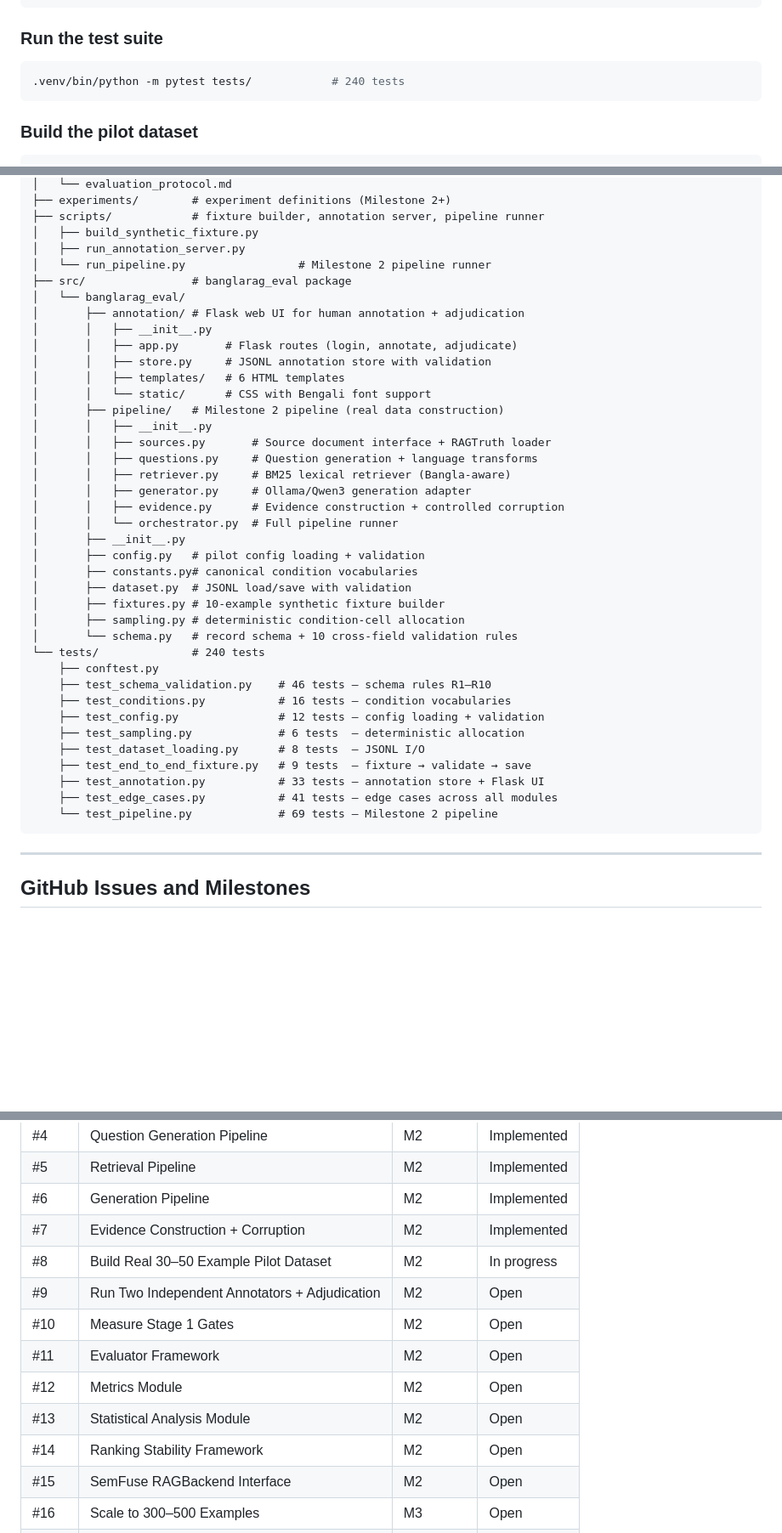
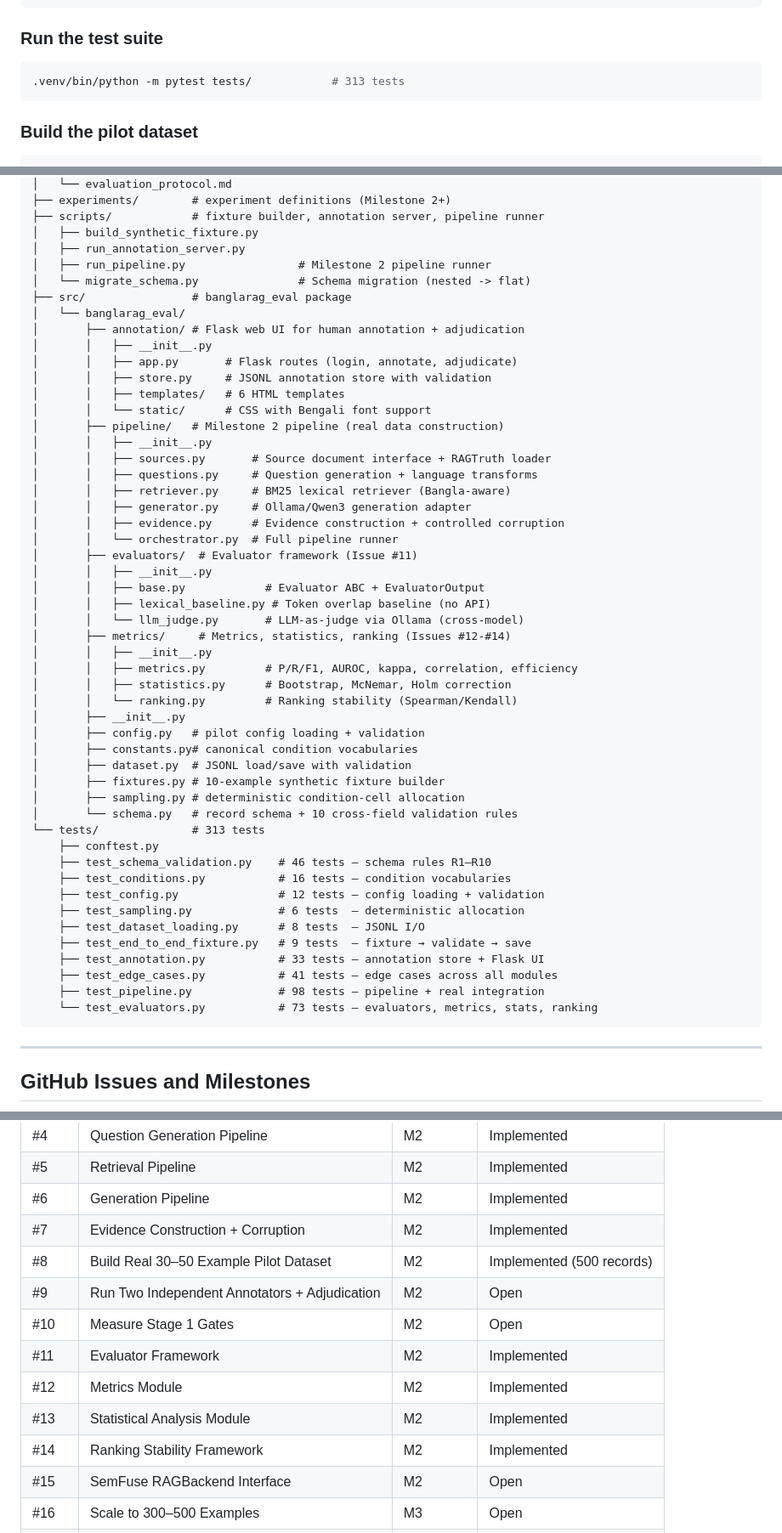
Before and after one commit to DIP-RO/BanglaRAG-Eval, a Markdown page: README.md, 3 parts joined by grey strips. Shown at 85% size. Drawn GitHub-style; blank space fills up the shorter version.

````diff
--- a/README.md
+++ b/README.md
@@ -621,7 +651,7 @@ ollama pull qwen3:8b    # ~5GB, one-time download
 ### Run the test suite
 
 ```bash
-.venv/bin/python -m pytest tests/            # 240 tests
+.venv/bin/python -m pytest tests/            # 313 tests
 ```
 
 ### Build the pilot dataset
@@ -746,7 +776,8 @@ BanglaRAG-Eval/
 ├── scripts/            # fixture builder, annotation server, pipeline runner
 │   ├── build_synthetic_fixture.py
 │   ├── run_annotation_server.py
-│   └── run_pipeline.py                 # Milestone 2 pipeline runner
+│   ├── run_pipeline.py                 # Milestone 2 pipeline runner
+│   └── migrate_schema.py               # Schema migration (nested -> flat)
 ├── src/                # banglarag_eval package
 │   └── banglarag_eval/
 │       ├── annotation/ # Flask web UI for human annotation + adjudication
@@ -763,6 +794,16 @@ BanglaRAG-Eval/
 │       │   ├── generator.py     # Ollama/Qwen3 generation adapter
 │       │   ├── evidence.py      # Evidence construction + controlled corruption
 │       │   └── orchestrator.py  # Full pipeline runner
+│       ├── evaluators/  # Evaluator framework (Issue #11)
+│       │   ├── __init__.py
+│       │   ├── base.py            # Evaluator ABC + EvaluatorOutput
+│       │   ├── lexical_baseline.py # Token overlap baseline (no API)
+│       │   └── llm_judge.py       # LLM-as-judge via Ollama (cross-model)
+│       ├── metrics/     # Metrics, statistics, ranking (Issues #12-#14)
+│       │   ├── __init__.py
+│       │   ├── metrics.py         # P/R/F1, AUROC, kappa, correlation, efficiency
+│       │   ├── statistics.py      # Bootstrap, McNemar, Holm correction
+│       │   └── ranking.py         # Ranking stability (Spearman/Kendall)
 │       ├── __init__.py
 │       ├── config.py   # pilot config loading + validation
 │       ├── constants.py# canonical condition vocabularies
@@ -770,7 +811,7 @@ BanglaRAG-Eval/
 │       ├── fixtures.py # 10-example synthetic fixture builder
 │       ├── sampling.py # deterministic condition-cell allocation
 │       └── schema.py   # record schema + 10 cross-field validation rules
-└── tests/              # 240 tests
+└── tests/              # 313 tests
     ├── conftest.py
     ├── test_schema_validation.py    # 46 tests — schema rules R1–R10
     ├── test_conditions.py           # 16 tests — condition vocabularies
@@ -780,7 +821,8 @@ BanglaRAG-Eval/
     ├── test_end_to_end_fixture.py   # 9 tests  — fixture → validate → save
     ├── test_annotation.py           # 33 tests — annotation store + Flask UI
     ├── test_edge_cases.py           # 41 tests — edge cases across all modules
-    └── test_pipeline.py             # 69 tests — Milestone 2 pipeline
+    ├── test_pipeline.py             # 98 tests — pipeline + real integration
+    └── test_evaluators.py           # 73 tests — evaluators, metrics, stats, ranking
 ```
 
 ---
@@ -797,13 +839,13 @@ The complete roadmap is tracked in [GitHub Issues](https://github.com/shohel1arm
 | #5 | Retrieval Pipeline | M2 | Implemented |
 | #6 | Generation Pipeline | M2 | Implemented |
 | #7 | Evidence Construction + Corruption | M2 | Implemented |
-| #8 | Build Real 30–50 Example Pilot Dataset | M2 | In progress |
+| #8 | Build Real 30–50 Example Pilot Dataset | M2 | Implemented (500 records) |
 | #9 | Run Two Independent Annotators + Adjudication | M2 | Open |
 | #10 | Measure Stage 1 Gates | M2 | Open |
-| #11 | Evaluator Framework | M2 | Open |
-| #12 | Metrics Module | M2 | Open |
-| #13 | Statistical Analysis Module | M2 | Open |
-| #14 | Ranking Stability Framework | M2 | Open |
+| #11 | Evaluator Framework | M2 | Implemented |
+| #12 | Metrics Module | M2 | Implemented |
+| #13 | Statistical Analysis Module | M2 | Implemented |
+| #14 | Ranking Stability Framework | M2 | Implemented |
 | #15 | SemFuse RAGBackend Interface | M2 | Open |
 | #16 | Scale to 300–500 Examples | M3 | Open |
 | #17 | Full Experiment Campaign + ICLR 2027 Paper | M3 | Open |
````
Also changed, not shown: other parts of README.md (+37 -7 lines), docs/evaluation_protocol.md (+32 -16 lines).
